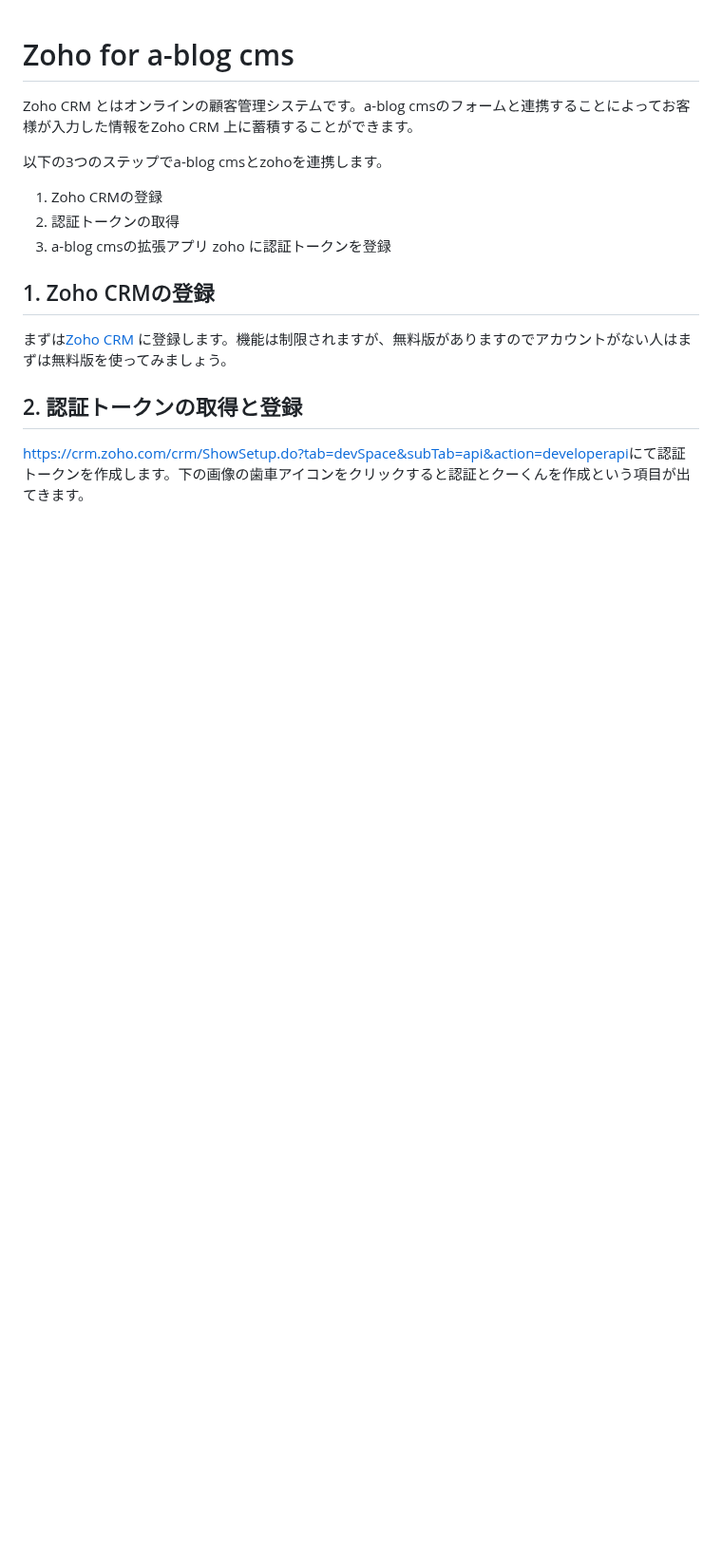
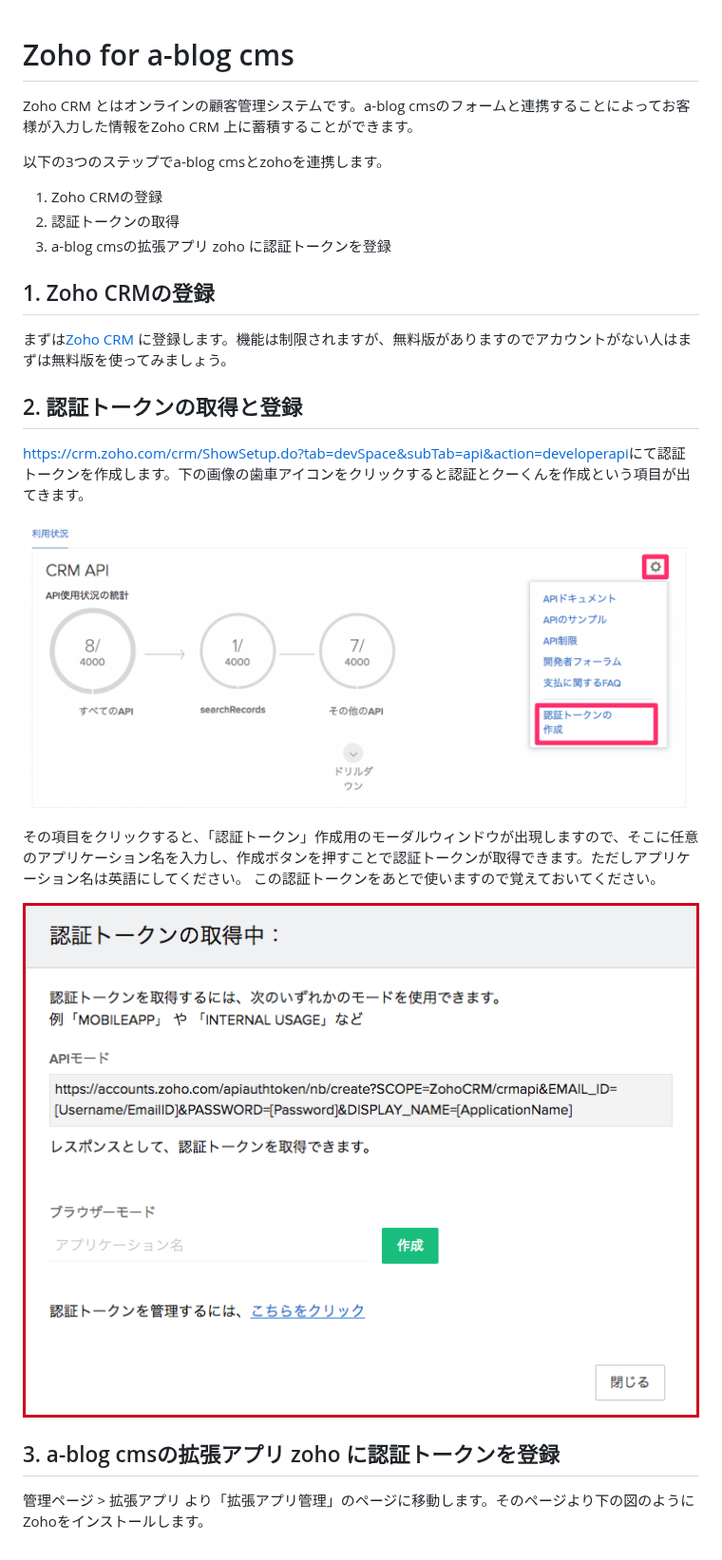
Before and after one commit to appleple/acms-zoho, a Markdown page: README.md, the part around the change. Shown at 95% size. Drawn GitHub-style; pictures changed too: images/add_api_token.png (added), images/get_api_token.png (added); blank space fills up the shorter version.

Commit message:
added more on readme

```diff
--- a/README.md
+++ b/README.md
@@ -15,3 +15,13 @@ Zoho CRM とはオンラインの顧客管理システムです。a-blog cmsの
 ## 2. 認証トークンの取得と登録
 
 [https://crm.zoho.com/crm/ShowSetup.do?tab=devSpace&subTab=api&action=developerapi](https://crm.zoho.com/crm/ShowSetup.do?tab=devSpace&subTab=api&action=developerapi)にて認証トークンを作成します。下の画像の歯車アイコンをクリックすると認証とクーくんを作成という項目が出てきます。
+
+<img src="./images/add_api_token.png">
+
+その項目をクリックすると、「認証トークン」作成用のモーダルウィンドウが出現しますので、そこに任意のアプリケーション名を入力し、作成ボタンを押すことで認証トークンが取得できます。ただしアプリケーション名は英語にしてください。 この認証トークンをあとで使いますので覚えておいてください。
+
+<img src="./images/get_api_token.png">
+
+## 3. a-blog cmsの拡張アプリ zoho に認証トークンを登録
+
+管理ページ > 拡張アプリ より「拡張アプリ管理」のページに移動します。そのページより下の図のようにZohoをインストールします。
```
